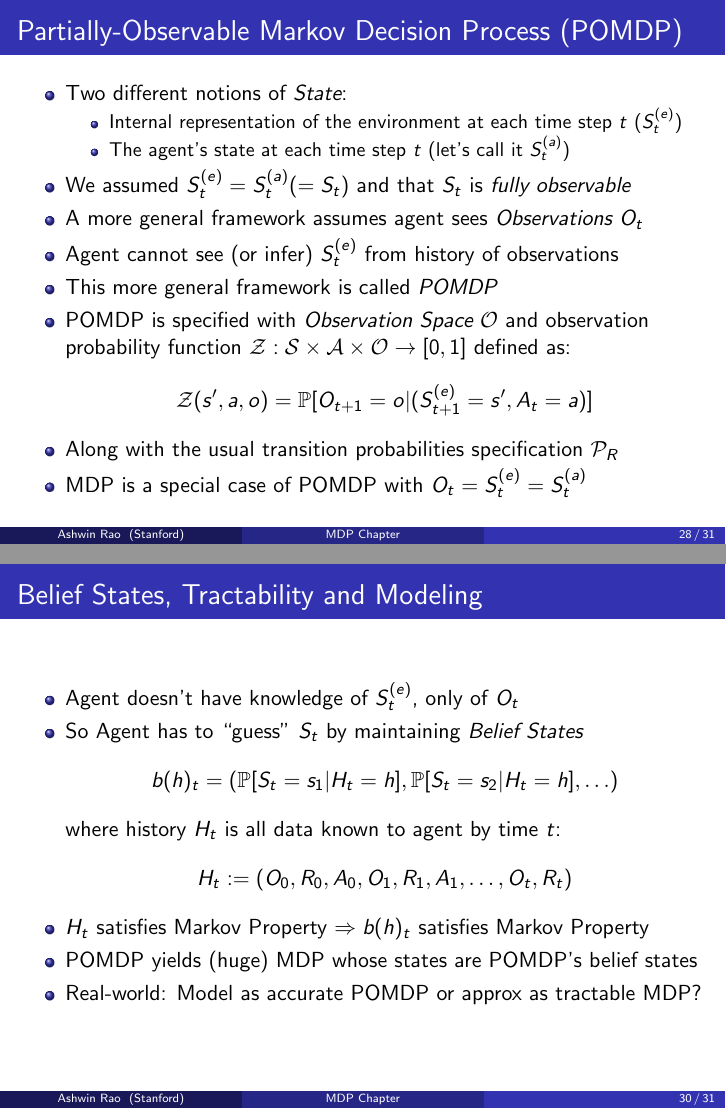
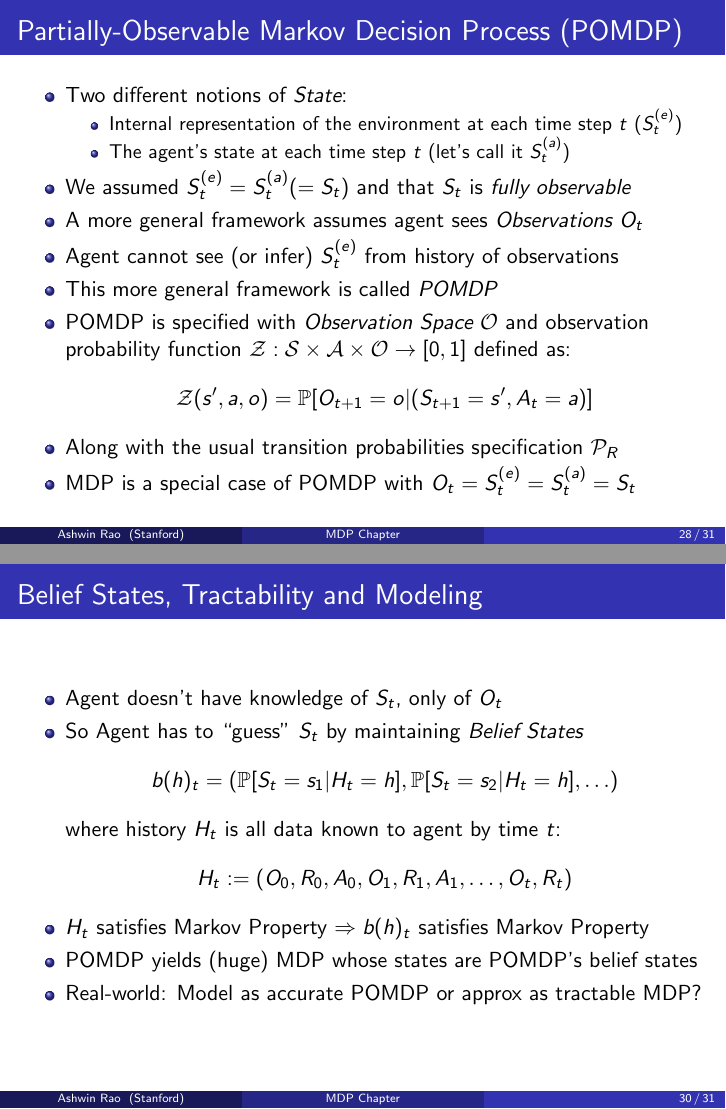
Before and after one commit to coverdrive/technical-documents, LaTeX slides (finance/cme241/Tour-MDP.tex): pages 28 and 30 of 31, joined at a grey line. Compiled offline with pdfLaTeX.

Commit message:
small fixes

```diff
--- a/finance/cme241/Tour-MDP.tex
+++ b/finance/cme241/Tour-MDP.tex
@@ -547,9 +551,9 @@ $$V^{\pi_D^*}(s) \geq V^{\pi}(s) \text{ for all policies  } \pi \in \Pi \text{ a
 \item POMDP is specified with {\em Observation Space} $\mathcal{O}$ and observation probability function
 $\mathcal{Z}: \mathcal{S} \times \mathcal{A} \times \mathcal{O} \rightarrow [0, 1]$
 defined as:
-$$\mathcal{Z}(s', a, o) = \mathbb{P}[O_{t+1} = o | (S_{t+1}^{(e)} = s', A_t = a)]$$
+$$\mathcal{Z}(s', a, o) = \mathbb{P}[O_{t+1} = o | (S_{t+1} = s', A_t = a)]$$
 \item Along with the usual transition probabilities specification $\mathcal{P}_R$
-\item MDP is a special case of POMDP with $O_t = S_t^{(e)} = S_t^{(a)}$
+\item MDP is a special case of POMDP with $O_t = S_t^{(e)} = S_t^{(a)} = S_t$
 \end{itemize}
 \end{frame}
 
@@ -562,7 +566,7 @@ $$\mathcal{Z}(s', a, o) = \mathbb{P}[O_{t+1} = o | (S_{t+1}^{(e)} = s', A_t = a)
 \frametitle{Belief States, Tractability and Modeling}
 \pause
 \begin{itemize}[<+->]
-\item Agent doesn't have knowledge of $S_t^{(e)}$, only of $O_t$
+\item Agent doesn't have knowledge of $S_t$, only of $O_t$
 \item So Agent has to ``guess'' $S_t$ by maintaining {\em Belief States}
 $$b(h)_t = (\mathbb{P}[S_t=s_1 | H_t = h], \mathbb{P}[S_t = s_2 | H_t = h], \ldots )$$
 where history $H_t$ is all data known to agent by time $t$:
```
Also changed, not shown: finance/cme241/Tour-MDP.pdf, finance/cme241/Tour-MDP.tex (12 more changed lines).
